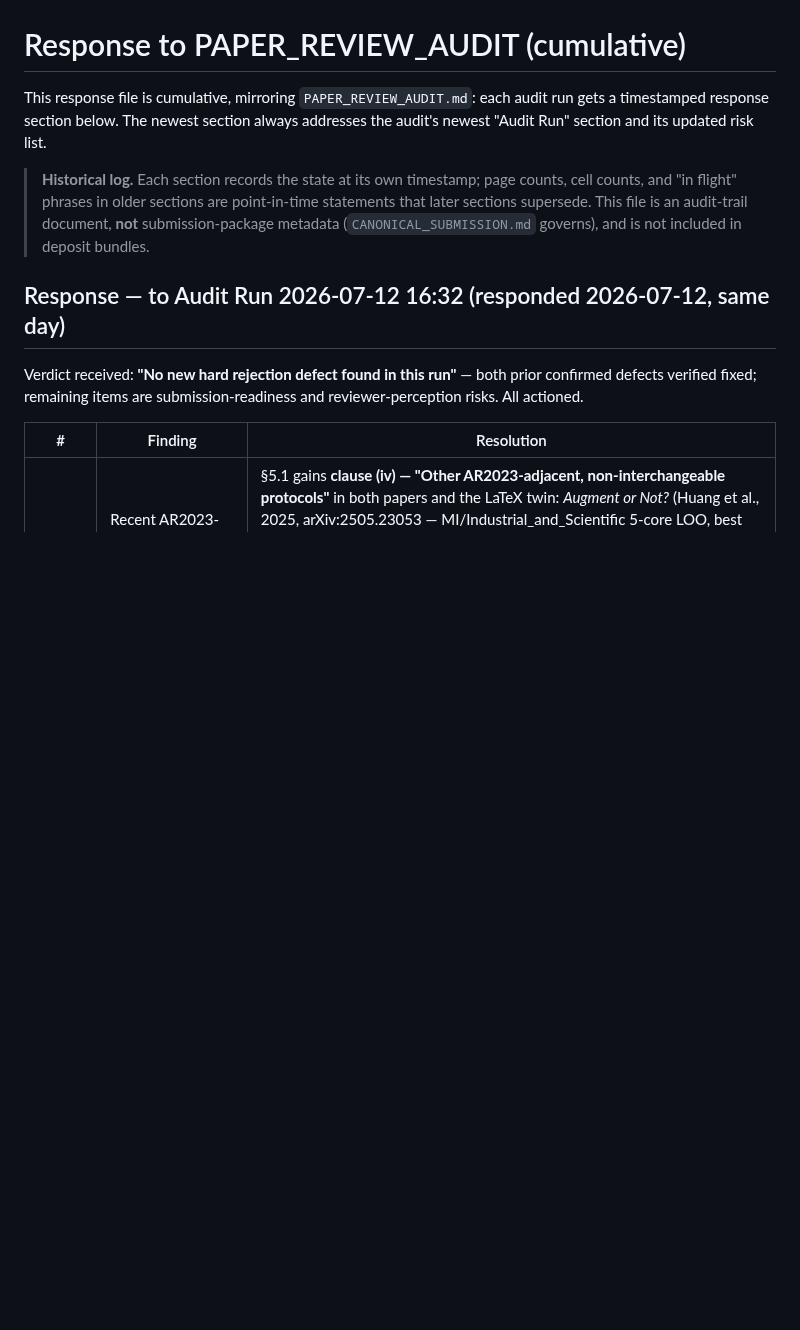
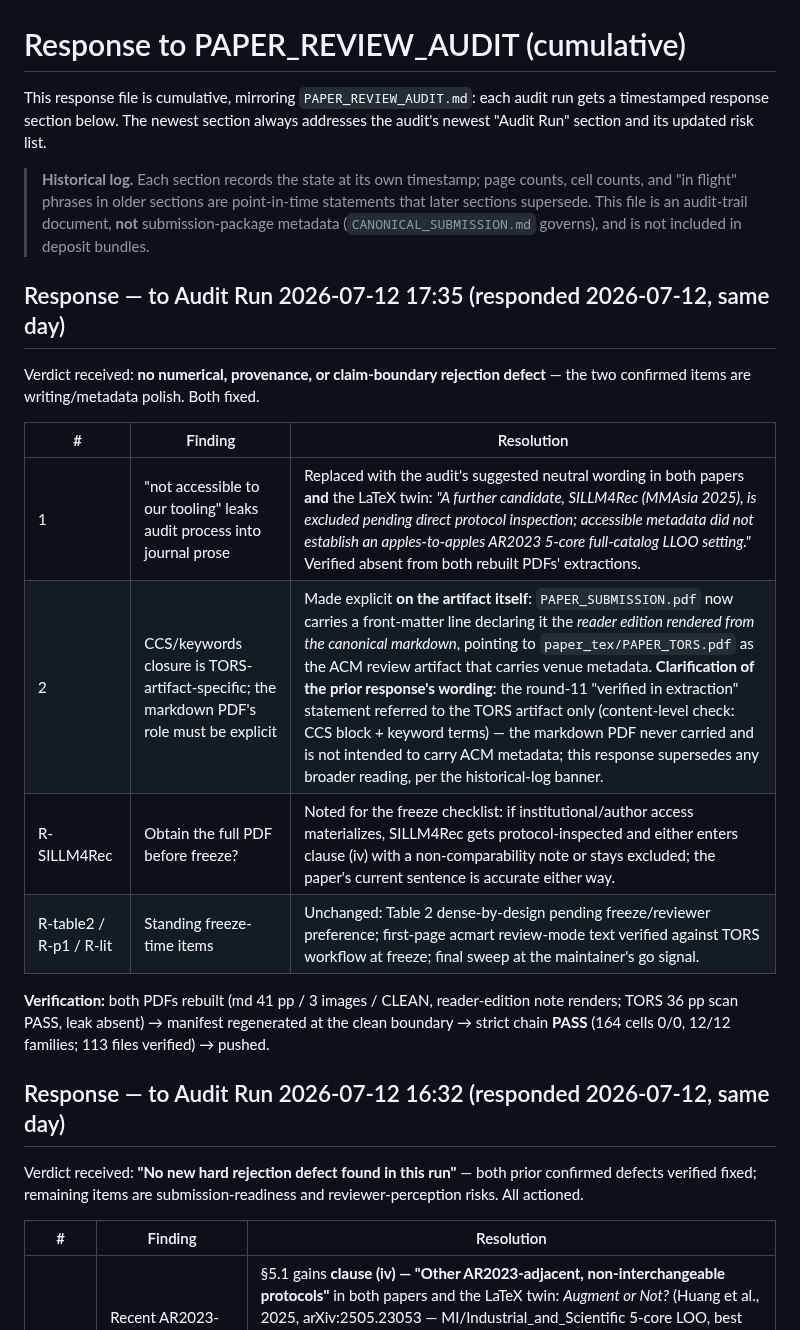
Before and after one commit to Ray0419/bestrec-sota-results, a Markdown page: RESPONSE_TO_PAPER_REVIEW_AUDIT.md, the part around the change. GitHub-like rendering; blank space fills up the shorter version.

Commit message:
Respond to PAPER_REVIEW_AUDIT run 17:35: tooling-leak removed, artifact roles explicit
Co-Authored-By: Claude Fable 5 <noreply@anthropic.com>

```diff
--- a/RESPONSE_TO_PAPER_REVIEW_AUDIT.md
+++ b/RESPONSE_TO_PAPER_REVIEW_AUDIT.md
@@ -8,6 +8,22 @@ timestamped response section below. The newest section always addresses the audi
 > cell counts, and "in flight" phrases in older sections are point-in-time statements that
 > later sections supersede. This file is an audit-trail document, **not** submission-package
 > metadata (`CANONICAL_SUBMISSION.md` governs), and is not included in deposit bundles.
+
+## Response — to Audit Run 2026-07-12 17:35 (responded 2026-07-12, same day)
+
+Verdict received: **no numerical, provenance, or claim-boundary rejection defect** — the two
+confirmed items are writing/metadata polish. Both fixed.
+
+| # | Finding | Resolution |
+|---|---|---|
+| 1 | "not accessible to our tooling" leaks audit process into journal prose | Replaced with the audit's suggested neutral wording in both papers **and** the LaTeX twin: *"A further candidate, SILLM4Rec (MMAsia 2025), is excluded pending direct protocol inspection; accessible metadata did not establish an apples-to-apples AR2023 5-core full-catalog LLOO setting."* Verified absent from both rebuilt PDFs' extractions. |
+| 2 | CCS/keywords closure is TORS-artifact-specific; the markdown PDF's role must be explicit | Made explicit **on the artifact itself**: `PAPER_SUBMISSION.pdf` now carries a front-matter line declaring it the *reader edition rendered from the canonical markdown*, pointing to `paper_tex/PAPER_TORS.pdf` as the ACM review artifact that carries venue metadata. **Clarification of the prior response's wording**: the round-11 "verified in extraction" statement referred to the TORS artifact only (content-level check: CCS block + keyword terms) — the markdown PDF never carried and is not intended to carry ACM metadata; this response supersedes any broader reading, per the historical-log banner. |
+| R-SILLM4Rec | Obtain the full PDF before freeze? | Noted for the freeze checklist: if institutional/author access materializes, SILLM4Rec gets protocol-inspected and either enters clause (iv) with a non-comparability note or stays excluded; the paper's current sentence is accurate either way. |
+| R-table2 / R-p1 / R-lit | Standing freeze-time items | Unchanged: Table 2 dense-by-design pending freeze/reviewer preference; first-page acmart review-mode text verified against TORS workflow at freeze; final sweep at the maintainer's go signal. |
+
+**Verification:** both PDFs rebuilt (md 41 pp / 3 images / CLEAN, reader-edition note renders;
+TORS 36 pp scan PASS, leak absent) → manifest regenerated at the clean boundary → strict chain
+**PASS** (164 cells 0/0, 12/12 families; 113 files verified) → pushed.
 
 ## Response — to Audit Run 2026-07-12 16:32 (responded 2026-07-12, same day)
 
```
